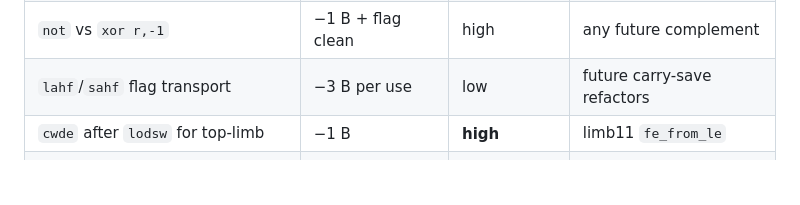
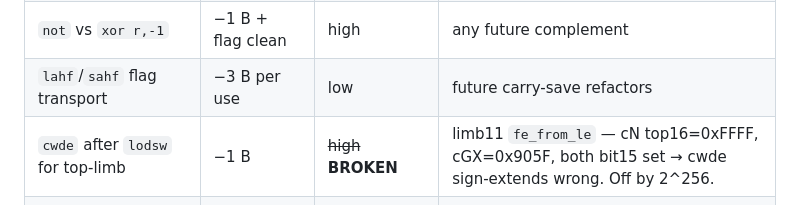
Before and after one commit to sweis/pornin-test, a Markdown page: docs/x86_tricks.md, the part around the change. Rendered like a GitHub page; blank space fills up the shorter version.

Commit message:
x86_tricks: cwde top-limb lead is BROKEN — cN/cGX have bit 15 set
cN top16=0xFFFF, cGX=0x905F — cwde sign-extends both wrong (off by
2^256). The entry at §1.2 correctly noted 'if top bit clear' but the
summary table claimed high confidence for the specific limb11 use
without checking the actual constants.

```diff
--- a/docs/x86_tricks.md
+++ b/docs/x86_tricks.md
@@ -773,7 +773,7 @@ Ranked by probable net savings × likelihood of a fit.
 | `cdq` for sign→{0,−1} mask | −4 B | medium | limb11 `.Lnorm` |
 | `not` vs `xor r,-1` | −1 B + flag clean | high | any future complement |
 | `lahf`/`sahf` flag transport | −3 B per use | low | future carry-save refactors |
-| `cwde` after `lodsw` for top-limb | −1 B | **high** | limb11 `fe_from_le` |
+| `cwde` after `lodsw` for top-limb | −1 B | ~~high~~ **BROKEN** | limb11 `fe_from_le` — cN top16=0xFFFF, cGX=0x905F, both bit15 set → cwde sign-extends wrong. Off by 2^256. |
 | `rep lodsq` as rsi+=rcx*8 | −3 B | low | no current site |
 | `push [mem]; pop [mem]` 1-qw copy | −2 B vs mov;mov | low | non-rsi/rdi mem→mem |
 | `cmovcc` vs branch-around | −1 B/site | low | cold conditional moves |
```
